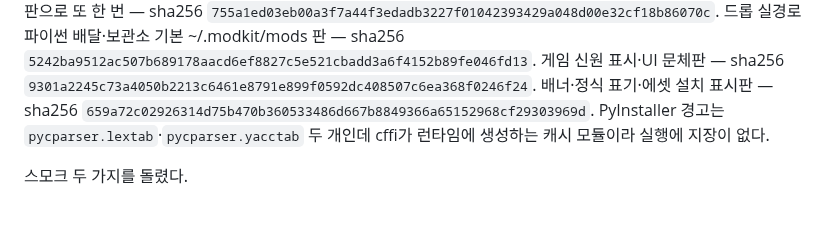
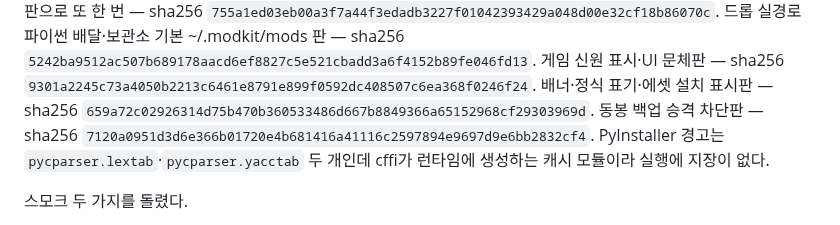
Before and after one commit to durumiii/essentials-modkit, a Markdown page: docs/build.md, the part around the change. Drawn GitHub-style.

Commit message:
docs: exe 해시 갱신 — 백업 승격 차단판

```diff
--- a/docs/build.md
+++ b/docs/build.md
@@ -56,6 +56,8 @@ adopt·moddiff·얹기 전 호환 판정이 들어간 판으로 같은 날 또
 `9301a2245c73a4050b2213c6461e8791e899f0592dc408507c6ea368f0246f24`.
 배너·정식 표기·에셋 설치 표시판 — sha256
 `659a72c02926314d75b470b360533486d667b8849366a65152968cf29303969d`.
+동봉 백업 승격 차단판 — sha256
+`7120a0951d3d6e366b01720e4b681416a41116c2597894e9697d9e6bb2832cf4`.
 PyInstaller 경고는 `pycparser.lextab`·`pycparser.yacctab` 두 개인데 cffi가 런타임에
 생성하는 캐시 모듈이라 실행에 지장이 없다.
 
```
